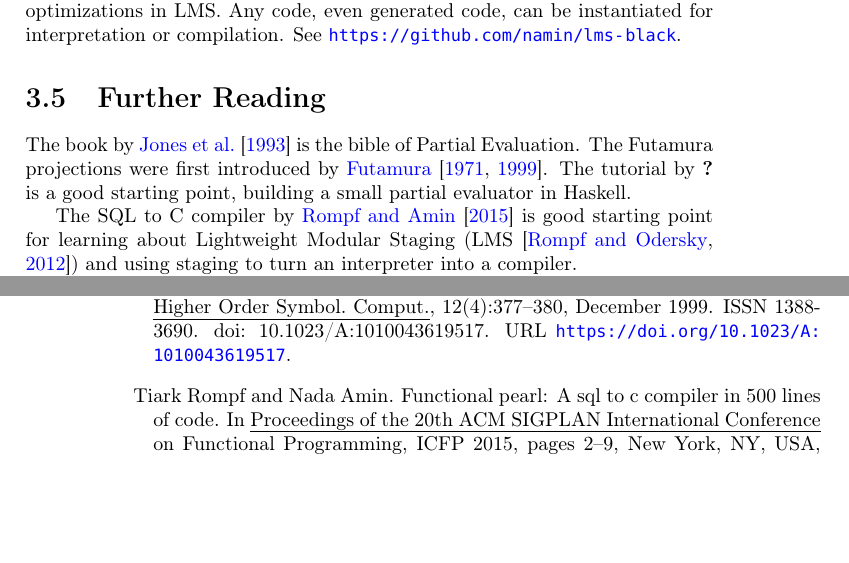
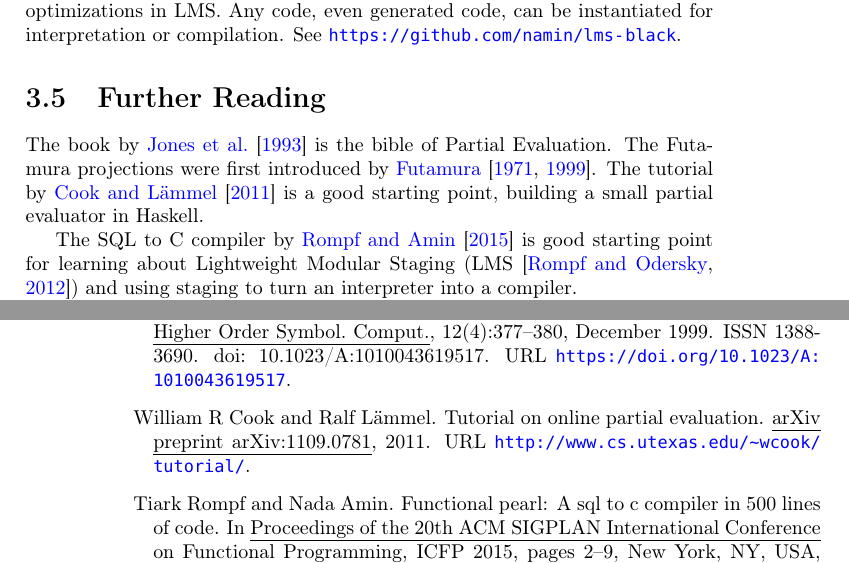
Before and after one commit to namin/metaprogramming-lecture-notes, a LaTeX thesis (lecture-notes.tex, which reads 3-compilation.tex): two parts of pages 15 and 30 of 32, joined at a grey line, cut so that both start at the same text, the shorter picture padded with empty space. Compiled offline with pdfLaTeX; a missing font is replaced by an installed copy or a similar font.

Commit message:
fix undefined ref

```diff
--- a/3-compilation.tex
+++ b/3-compilation.tex
@@ -102,7 +102,7 @@ instantiated for interpretation or compilation. See
 
 The book by \cite{pebook} is the bible of Partial Evaluation. The
 Futamura projections were first introduced by
-\cite{Futamura:1971,Futamura:1999}. The tutorial by \cite{petut} is a
+\cite{Futamura:1971,Futamura:1999}. The tutorial by \cite{cook2011tutorial} is a
 good starting point, building a small partial evaluator in Haskell.
 
 The SQL to C compiler by \cite{query-pearl} is good starting point for
```
Also changed, not shown: lecture-notes.pdf.
